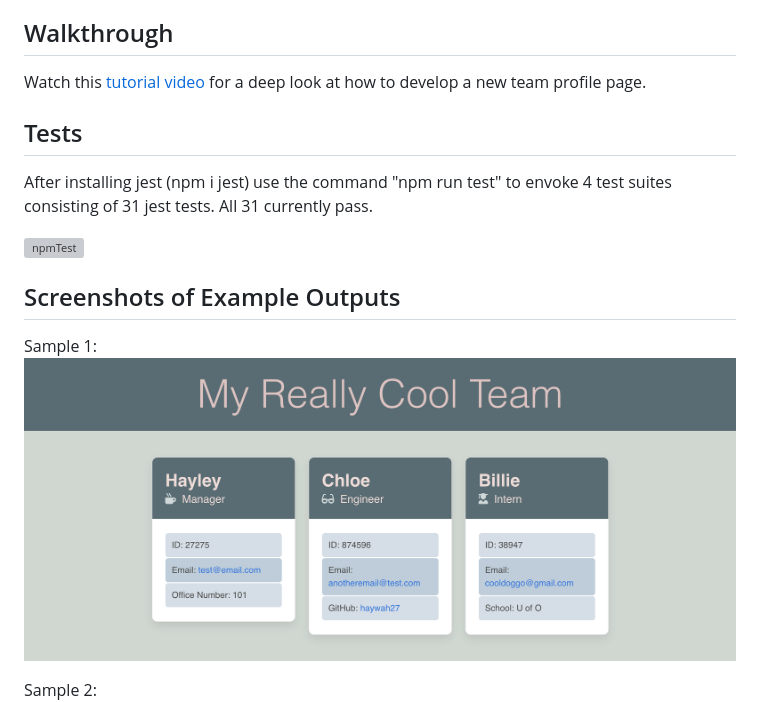
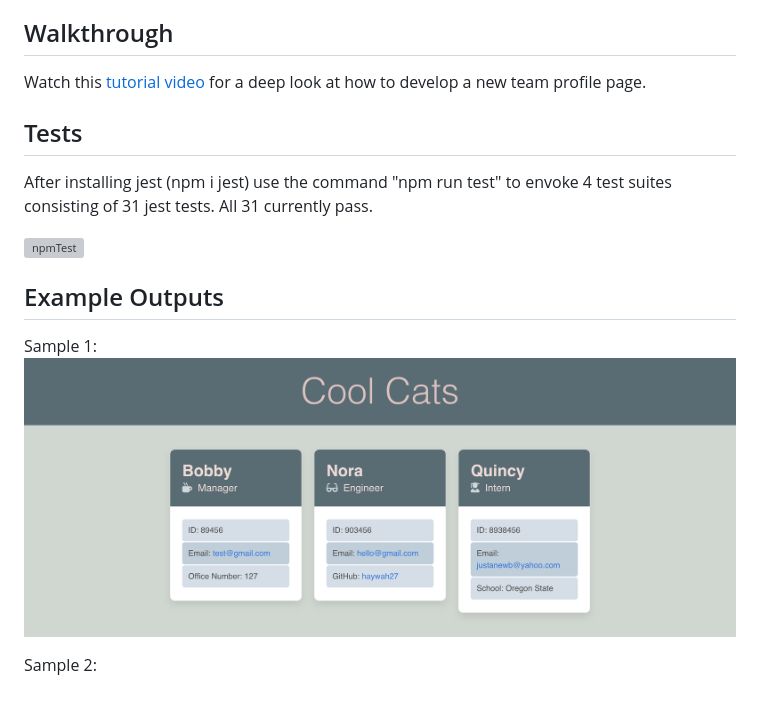
Before and after one commit to haywah27/Team-Profile-Generator, a Markdown page: README.md, the part around the change printed below. Drawn GitHub-style; pictures changed too: Assets/testshot.png; grey boxes are pictures that could not be loaded.

Commit message:
exapmles in readme updates

```diff
--- a/README.md
+++ b/README.md
@@ -13,7 +13,7 @@ After installing jest (npm i jest) use the command "npm run test" to envoke 4 te
 
 <img src="./Assets/npmTest.gif" alt="npmTest">
 
-## Screenshots of Example Outputs
+## Example Outputs
 Sample 1:
 <img src="./Assets/testshot.png" alt="sample1">
 
```
Also changed, not shown: other parts of README.md (+1 -1 lines), 2 other files.
